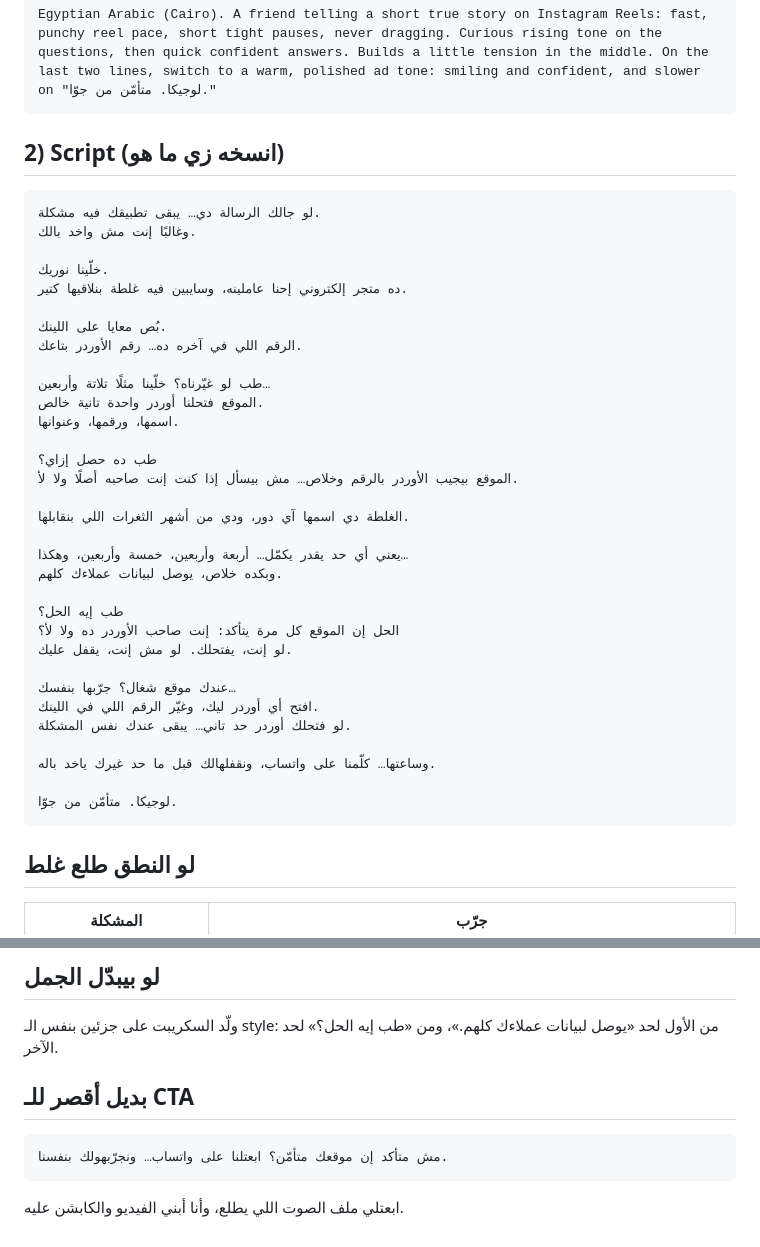
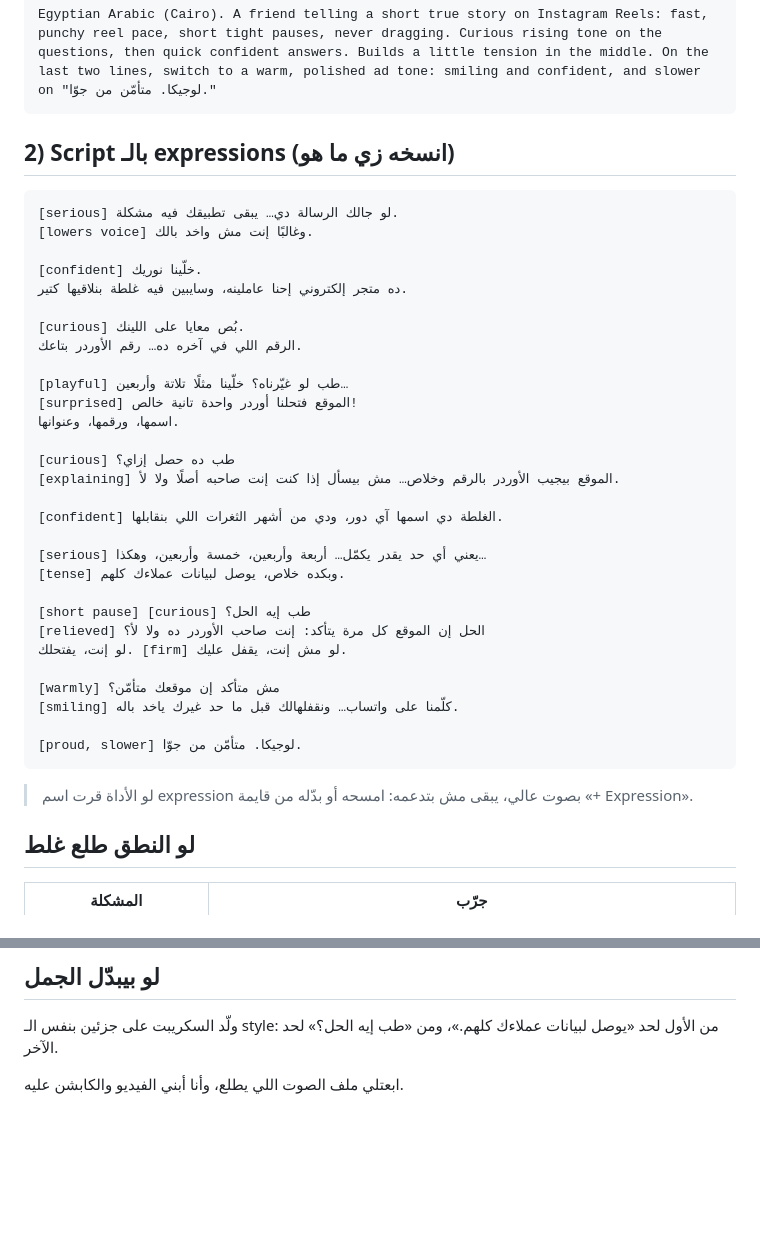
Before and after one commit to Muhammadihab/Muhammadihab, a Markdown page: content/post-06-tts-script.md, 2 parts joined by grey strips. Rendered like a GitHub page; blank space fills up the shorter version.

Commit message:
Post 6 TTS script with inline expressions and short CTA
Co-Authored-By: Claude Opus 5.5 <noreply@anthropic.com>
Claude-Session: https://claude.ai/code/session_01LsSSdfez5pakafpfCzGJhu

````diff
--- a/content/post-06-tts-script.md
+++ b/content/post-06-tts-script.md
@@ -6,42 +6,41 @@
 Egyptian Arabic (Cairo). A friend telling a short true story on Instagram Reels: fast, punchy reel pace, short tight pauses, never dragging. Curious rising tone on the questions, then quick confident answers. Builds a little tension in the middle. On the last two lines, switch to a warm, polished ad tone: smiling and confident, and slower on "لوجيكا. متأمّن من جوّا."
 ```
 
-## 2) Script (انسخه زي ما هو)
+## 2) Script بالـ expressions (انسخه زي ما هو)
 
 ```
-لو جالك الرسالة دي… يبقى تطبيقك فيه مشكلة.
-وغالبًا إنت مش واخد بالك.
+[serious] لو جالك الرسالة دي… يبقى تطبيقك فيه مشكلة.
+[lowers voice] وغالبًا إنت مش واخد بالك.
 
-خلّينا نوريك.
+[confident] خلّينا نوريك.
 ده متجر إلكتروني إحنا عاملينه، وسايبين فيه غلطة بنلاقيها كتير.
 
-بُص معايا على اللينك.
+[curious] بُص معايا على اللينك.
 الرقم اللي في آخره ده… رقم الأوردر بتاعك.
 
-طب لو غيّرناه؟ خلّينا مثلًا تلاتة وأربعين…
-الموقع فتحلنا أوردر واحدة تانية خالص.
+[playful] طب لو غيّرناه؟ خلّينا مثلًا تلاتة وأربعين…
+[surprised] الموقع فتحلنا أوردر واحدة تانية خالص!
 اسمها، ورقمها، وعنوانها.
 
-طب ده حصل إزاي؟
-الموقع بيجيب الأوردر بالرقم وخلاص… مش بيسأل إذا كنت إنت صاحبه أصلًا ولا لأ.
+[curious] طب ده حصل إزاي؟
+[explaining] الموقع بيجيب الأوردر بالرقم وخلاص… مش بيسأل إذا كنت إنت صاحبه أصلًا ولا لأ.
 
-الغلطة دي اسمها آي دور، ودي من أشهر الثغرات اللي بنقابلها.
+[confident] الغلطة دي اسمها آي دور، ودي من أشهر الثغرات اللي بنقابلها.
 
-يعني أي حد يقدر يكمّل… أربعة وأربعين، خمسة وأربعين، وهكذا…
-وبكده خلاص، يوصل لبيانات عملاءك كلهم.
+[serious] يعني أي حد يقدر يكمّل… أربعة وأربعين، خمسة وأربعين، وهكذا…
+[tense] وبكده خلاص، يوصل لبيانات عملاءك كلهم.
 
-طب إيه الحل؟
-الحل إن الموقع كل مرة يتأكد: إنت صاحب الأوردر ده ولا لأ؟
-لو إنت، يفتحلك. لو مش إنت، يقفل عليك.
+[short pause] [curious] طب إيه الحل؟
+[relieved] الحل إن الموقع كل مرة يتأكد: إنت صاحب الأوردر ده ولا لأ؟
+لو إنت، يفتحلك. [firm] لو مش إنت، يقفل عليك.
 
-عندك موقع شغال؟ جرّبها بنفسك…
-افتح أي أوردر ليك، وغيّر الرقم اللي في اللينك.
-لو فتحلك أوردر حد تاني… يبقى عندك نفس المشكلة.
+[warmly] مش متأكد إن موقعك متأمّن؟
+[smiling] كلّمنا على واتساب… ونقفلهالك قبل ما حد غيرك ياخد باله.
 
-وساعتها… كلّمنا على واتساب، ونقفلهالك قبل ما حد غيرك ياخد باله.
+[proud, slower] لوجيكا. متأمّن من جوّا.
+```
 
-لوجيكا. متأمّن من جوّا.
-```
+> لو الأداة قرت اسم expression بصوت عالي، يبقى مش بتدعمه: امسحه أو بدّله من قايمة «+ Expression».
 
 ## لو النطق طلع غلط
 | المشكلة | جرّب |
@@ -54,9 +53,4 @@ Egyptian Arabic (Cairo). A friend telling a short true story on Instagram Reels:
 ## لو بيبدّل الجمل
 ولّد السكريبت على جزئين بنفس الـ style: من الأول لحد «يوصل لبيانات عملاءك كلهم.»، ومن «طب إيه الحل؟» لحد الآخر.
 
-## بديل أقصر للـ CTA
-```
-مش متأكد إن موقعك متأمّن؟ ابعتلنا على واتساب… ونجرّبهولك بنفسنا.
-```
-
 ابعتلي ملف الصوت اللي يطلع، وأنا أبني الفيديو والكابشن عليه.
````
